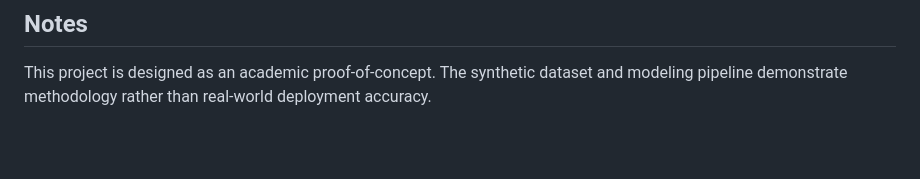
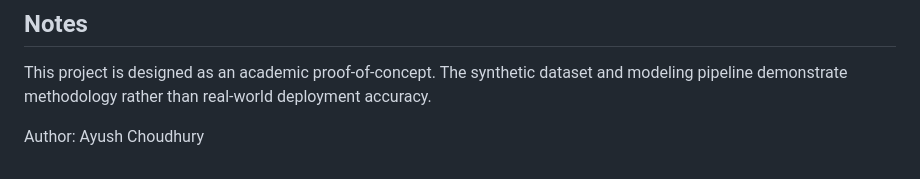
Before and after one commit to AyushC-0/Gym_Footfall_Prediction, a Markdown page: README.md, the part around the change. Drawn GitHub-style; blank space fills up the shorter version.

Commit message:
Revise README for clarity and author attribution
Updated README to include author information and improve formatting.

```diff
--- a/README.md
+++ b/README.md
@@ -117,3 +117,5 @@ Modeling work is documented in:
 
 ## Notes
 This project is designed as an academic proof-of-concept. The synthetic dataset and modeling pipeline demonstrate methodology rather than real-world deployment accuracy.
+
+Author: Ayush Choudhury
```
